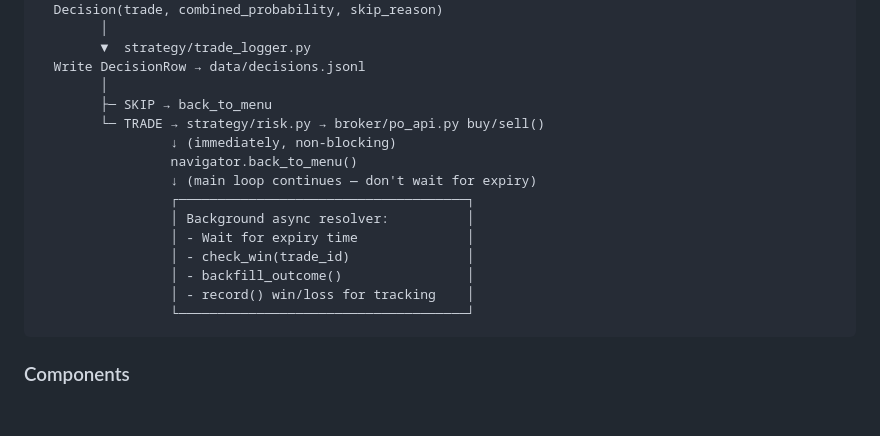
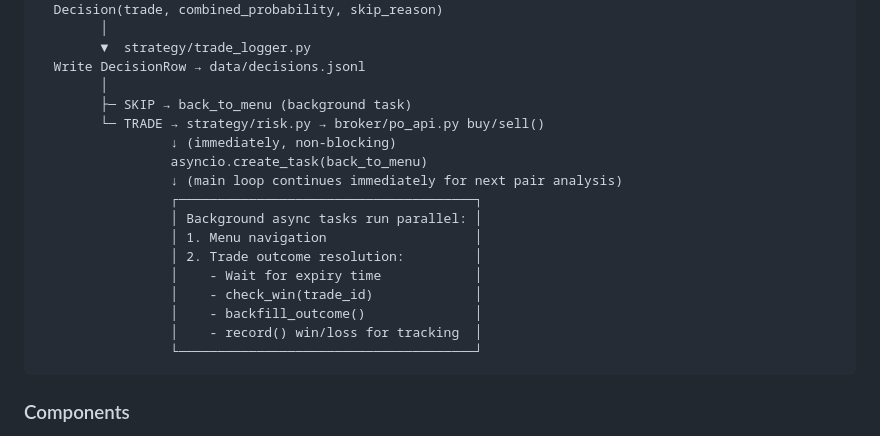
Before and after one commit to force-push/PocketOptionBot, a Markdown page: CLAUDE.md, the part around the change. Drawn GitHub-style; blank space fills up the shorter version.

Commit message:
Update architecture docs: clarify non-blocking menu navigation
Updated architecture diagram to show that:
1. Menu navigation runs as background task (asyncio.create_task)
2. Main loop continues immediately for next pair analysis
3. Both menu nav and trade outcome resolution happen in parallel

This reflects the current implementation where the bot doesn't block on
Telegram UI responses after placing trades, allowing continuous pair
analysis while trades and cleanup tasks happen in the background.

Co-Authored-By: Claude Sonnet 4.6 <noreply@anthropic.com>

````diff
--- a/CLAUDE.md
+++ b/CLAUDE.md
@@ -107,18 +107,20 @@ po_broker_bot (Telegram)
         ▼  strategy/trade_logger.py
   Write DecisionRow → data/decisions.jsonl
         │
-        ├─ SKIP → back_to_menu
+        ├─ SKIP → back_to_menu (background task)
         └─ TRADE → strategy/risk.py → broker/po_api.py buy/sell()
                  ↓ (immediately, non-blocking)
-                 navigator.back_to_menu()
-                 ↓ (main loop continues — don't wait for expiry)
-                 ┌─────────────────────────────────────┐
-                 │ Background async resolver:          │
-                 │ - Wait for expiry time              │
-                 │ - check_win(trade_id)               │
-                 │ - backfill_outcome()                │
-                 │ - record() win/loss for tracking    │
-                 └─────────────────────────────────────┘
+                 asyncio.create_task(back_to_menu)
+                 ↓ (main loop continues immediately for next pair analysis)
+                 ┌──────────────────────────────────────┐
+                 │ Background async tasks run parallel: │
+                 │ 1. Menu navigation                   │
+                 │ 2. Trade outcome resolution:         │
+                 │    - Wait for expiry time            │
+                 │    - check_win(trade_id)             │
+                 │    - backfill_outcome()              │
+                 │    - record() win/loss for tracking  │
+                 └──────────────────────────────────────┘
 ```
 
 ### Components
````
